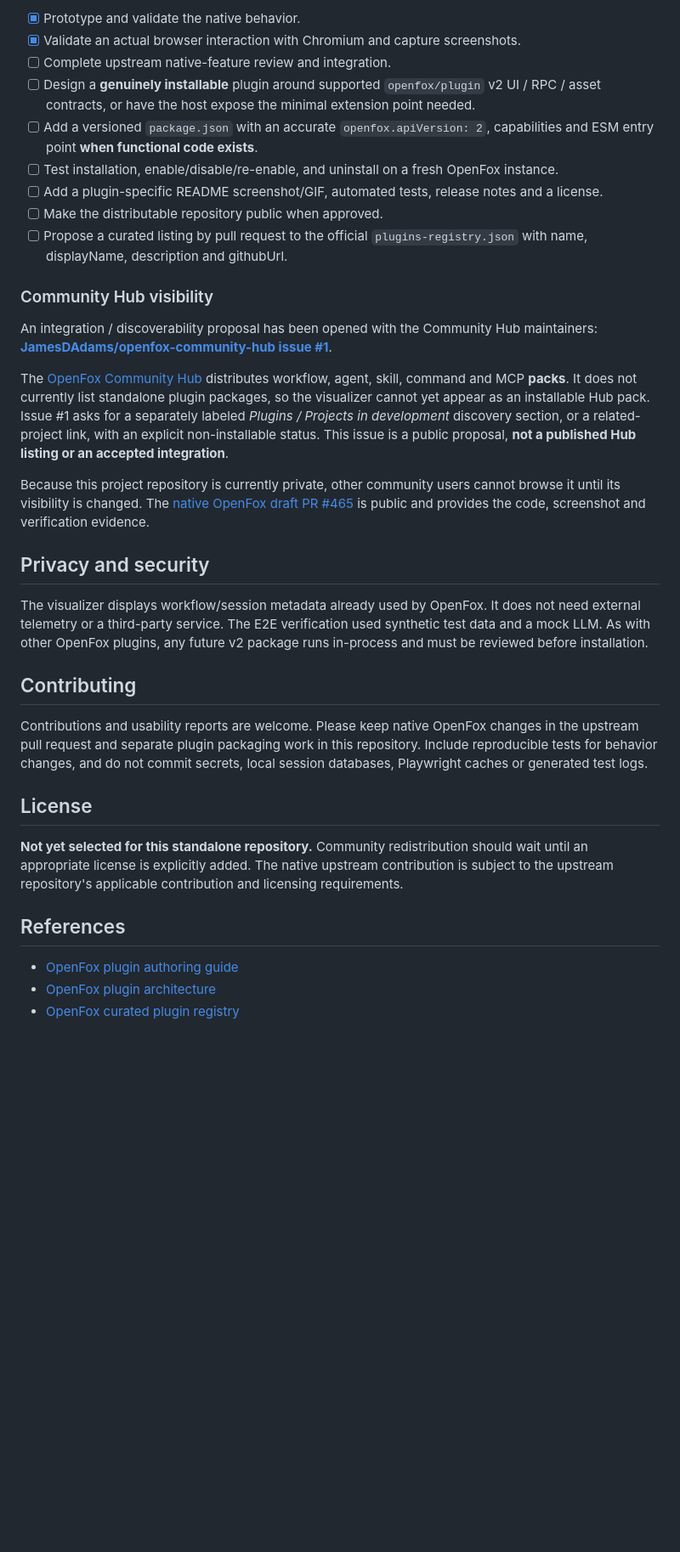
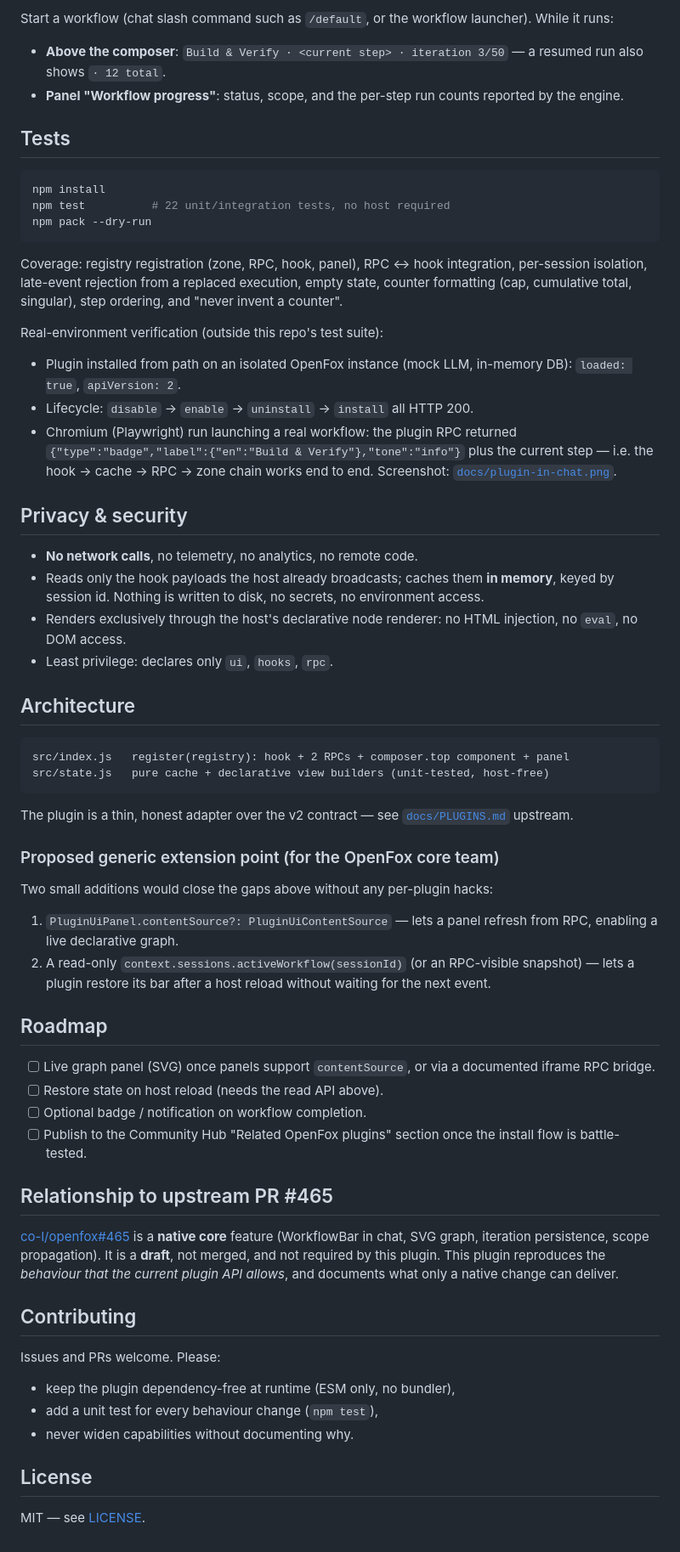
Before and after one commit to theshwal/openfox-workflow-visualizer, a Markdown page: README.md, the part around one of its changes. Shown at 85% size. Rendered like a GitHub page; blank space fills up the shorter version.

````diff
--- a/README.md
+++ b/README.md
@@ -62,36 +64,67 @@ This is a **source build**, not a Plugins-tab installation.
 
-- [x] Prototype and validate the native behavior.
-- [x] Validate an actual browser interaction with Chromium and capture screenshots.
-- [ ] Complete upstream native-feature review and integration.
-- [ ] Design a **genuinely installable** plugin around supported `openfox/plugin` v2 UI / RPC / asset contracts, or have the host expose the minimal extension point needed.
-- [ ] Add a versioned `package.json` with an accurate `openfox.apiVersion: 2`, capabilities and ESM entry point **when functional code exists**.
-- [ ] Test installation, enable/disable/re-enable, and uninstall on a fresh OpenFox instance.
-- [ ] Add a plugin-specific README screenshot/GIF, automated tests, release notes and a license.
-- [ ] Make the distributable repository public when approved.
-- [ ] Propose a curated listing by pull request to the official `plugins-registry.json` with name, displayName, description and githubUrl.
+Start a workflow (chat slash command such as `/default`, or the workflow launcher). While it runs:
 
-### Community Hub visibility
+- **Above the composer**: `Build & Verify · <current step> · iteration 3/50` — a resumed run also shows `· 12 total`.
+- **Panel "Workflow progress"**: status, scope, and the per-step run counts reported by the engine.
 
-An integration / discoverability proposal has been opened with the Community Hub maintainers: **[JamesDAdams/openfox-community-hub issue #1](https://github.com/JamesDAdams/openfox-community-hub/issues/1)**.
+## Tests
 
-The [OpenFox Community Hub](https://github.com/JamesDAdams/openfox-community-hub) distributes workflow, agent, skill, command and MCP **packs**. It does not currently list standalone plugin packages, so the visualizer cannot yet appear as an installable Hub pack. Issue #1 asks for a separately labeled *Plugins / Projects in development* discovery section, or a related-project link, with an explicit non-installable status. This issue is a public proposal, **not a published Hub listing or an accepted integration**.
+```bash
+npm install
+npm test          # 22 unit/integration tests, no host required
+npm pack --dry-run
+```
 
-Because this project repository is currently private, other community users cannot browse it until its visibility is changed. The [native OpenFox draft PR #465](https://github.com/co-l/openfox/pull/465) is public and provides the code, screenshot and verification evidence.
+Coverage: registry registration (zone, RPC, hook, panel), RPC ↔ hook integration, per-session isolation, late-event rejection from a replaced execution, empty state, counter formatting (cap, cumulative total, singular), step ordering, and "never invent a counter".
 
-## Privacy and security
+Real-environment verification (outside this repo's test suite):
 
-The visualizer displays workflow/session metadata already used by OpenFox. It does not need external telemetry or a third-party service. The E2E verification used synthetic test data and a mock LLM. As with other OpenFox plugins, any future v2 package runs in-process and must be reviewed before installation.
+- Plugin installed from path on an isolated OpenFox instance (mock LLM, in-memory DB): `loaded: true`, `apiVersion: 2`.
+- Lifecycle: `disable` → `enable` → `uninstall` → `install` all HTTP 200.
+- Chromium (Playwright) run launching a real workflow: the plugin RPC returned `{"type":"badge","label":{"en":"Build & Verify"},"tone":"info"}` plus the current step — i.e. the hook → cache → RPC → zone chain works end to end. Screenshot: [`docs/plugin-in-chat.png`](docs/plugin-in-chat.png).
+
+## Privacy & security
+
+- **No network calls**, no telemetry, no analytics, no remote code.
+- Reads only the hook payloads the host already broadcasts; caches them **in memory**, keyed by session id. Nothing is written to disk, no secrets, no environment access.
+- Renders exclusively through the host's declarative node renderer: no HTML injection, no `eval`, no DOM access.
+- Least privilege: declares only `ui`, `hooks`, `rpc`.
+
+## Architecture
+
+```
+src/index.js   register(registry): hook + 2 RPCs + composer.top component + panel
+src/state.js   pure cache + declarative view builders (unit-tested, host-free)
+```
+
+The plugin is a thin, honest adapter over the v2 contract — see [`docs/PLUGINS.md`](https://github.com/co-l/openfox/blob/develop/docs/PLUGINS.md) upstream.
+
+### Proposed generic extension point (for the OpenFox core team)
+
+Two small additions would close the gaps above without any per-plugin hacks:
+
+1. `PluginUiPanel.contentSource?: PluginUiContentSource` — lets a panel refresh from RPC, enabling a live declarative graph.
+2. A read-only `context.sessions.activeWorkflow(sessionId)` (or an RPC-visible snapshot) — lets a plugin restore its bar after a host reload without waiting for the next event.
+
+## Roadmap
+
+- [ ] Live graph panel (SVG) once panels support `contentSource`, or via a documented iframe RPC bridge.
+- [ ] Restore state on host reload (needs the read API above).
+- [ ] Optional badge / notification on workflow completion.
+- [ ] Publish to the Community Hub "Related OpenFox plugins" section once the install flow is battle-tested.
+
+## Relationship to upstream PR #465
+
+[co-l/openfox#465](https://github.com/co-l/openfox/pull/465) is a **native core** feature (WorkflowBar in chat, SVG graph, iteration persistence, scope propagation). It is a **draft**, not merged, and not required by this plugin. This plugin reproduces the *behaviour that the current plugin API allows*, and documents what only a native change can deliver.
 
 ## Contributing
 
-Contributions and usability reports are welcome. Please keep native OpenFox changes in the upstream pull request and separate plugin packaging work in this repository. Include reproducible tests for behavior changes, and do not commit secrets, local session databases, Playwright caches or generated test logs.
+Issues and PRs welcome. Please:
+
+- keep the plugin dependency-free at runtime (ESM only, no bundler),
+- add a unit test for every behaviour change (`npm test`),
+- never widen capabilities without documenting why.
 
 ## License
 
-**Not yet selected for this standalone repository.** Community redistribution should wait until an appropriate license is explicitly added. The native upstream contribution is subject to the upstream repository's applicable contribution and licensing requirements.
-
-## References
-
-- [OpenFox plugin authoring guide](https://github.com/co-l/openfox/blob/develop/docs/PLUGINS.md)
-- [OpenFox plugin architecture](https://github.com/co-l/openfox/blob/develop/docs/PLUGIN-ARCHITECTURE.md)
-- [OpenFox curated plugin registry](https://github.com/co-l/openfox/blob/develop/plugins-registry.json)
+MIT — see [LICENSE](LICENSE).
````
Also changed, not shown: other parts of README.md (+41 -39 lines), docs/plugin-in-chat.png (added), 9 other files.
